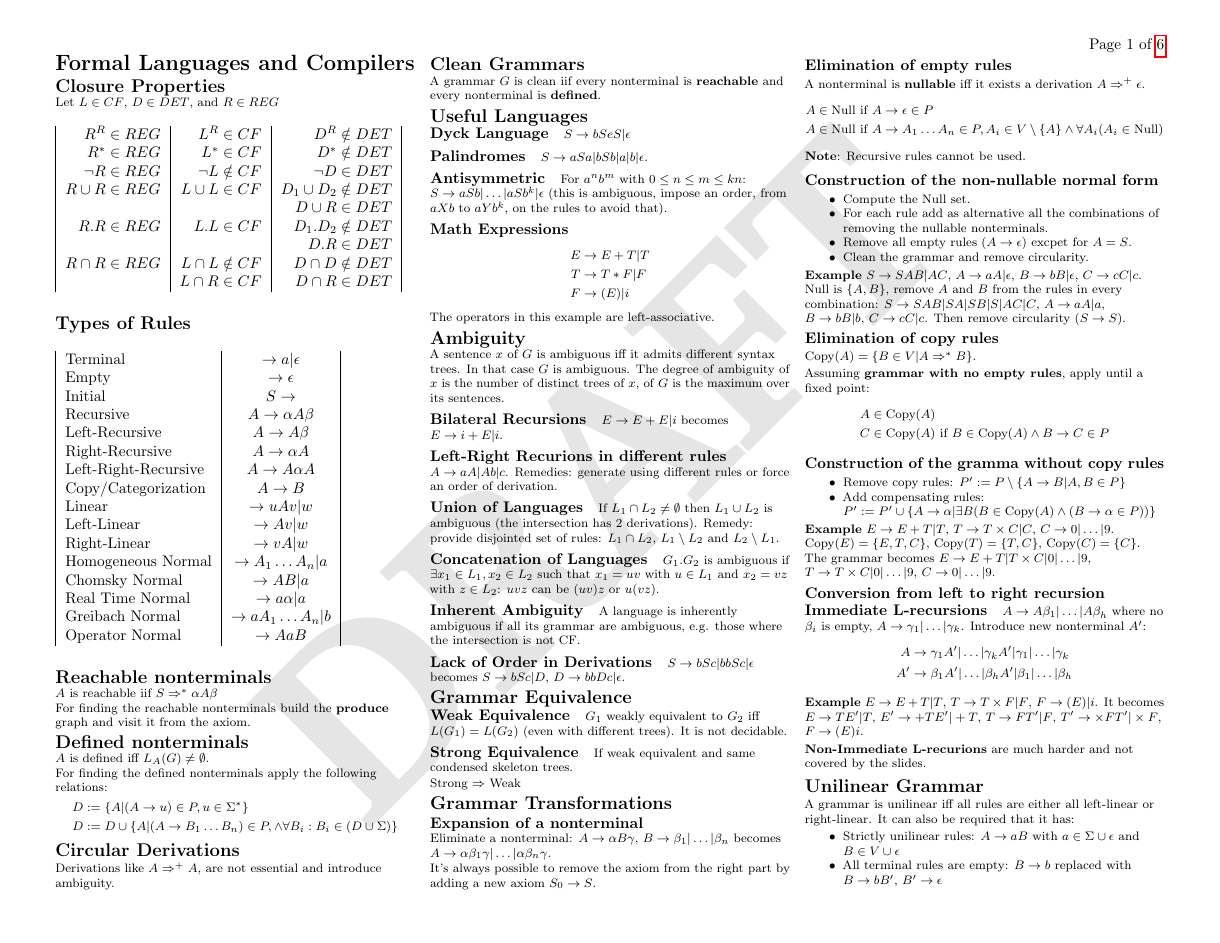
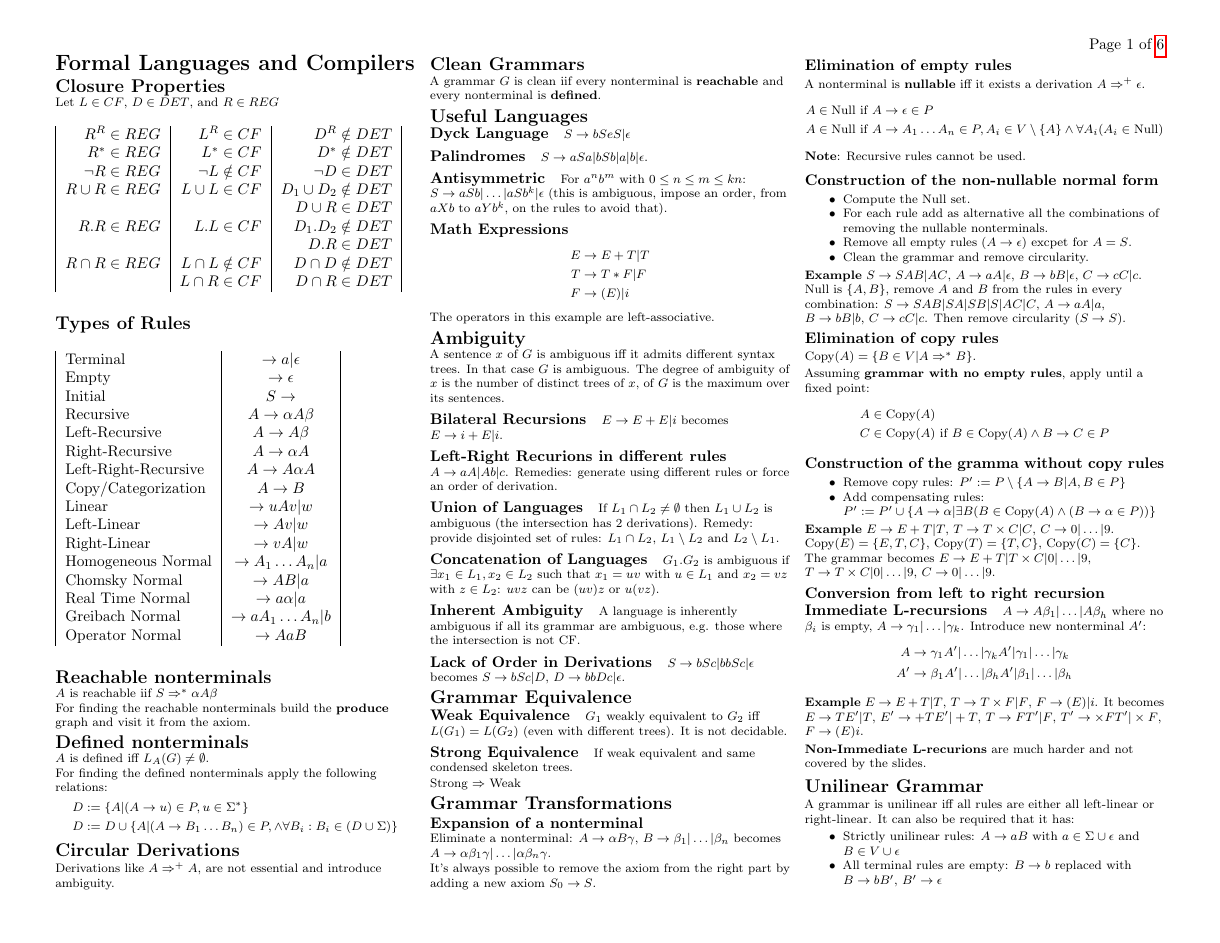
Before and after one commit to polimi-cheatsheet/FLC-cheatsheet, a LaTeX document (FLC.tex): page 1 of 6. Compiled offline with pdfLaTeX.

Commit message:
Remove draft watermark

```diff
--- a/FLC.tex
+++ b/FLC.tex
@@ -1,6 +1,6 @@
 \input{header.tex}
 
-\newwatermark[allpages,color=black!10,angle=45,scale=6,xpos=-20,ypos=15]{DRAFT}
+%\newwatermark[allpages,color=black!10,angle=45,scale=6,xpos=-20,ypos=15]{DRAFT}
 
 \begin{document}
 
```
